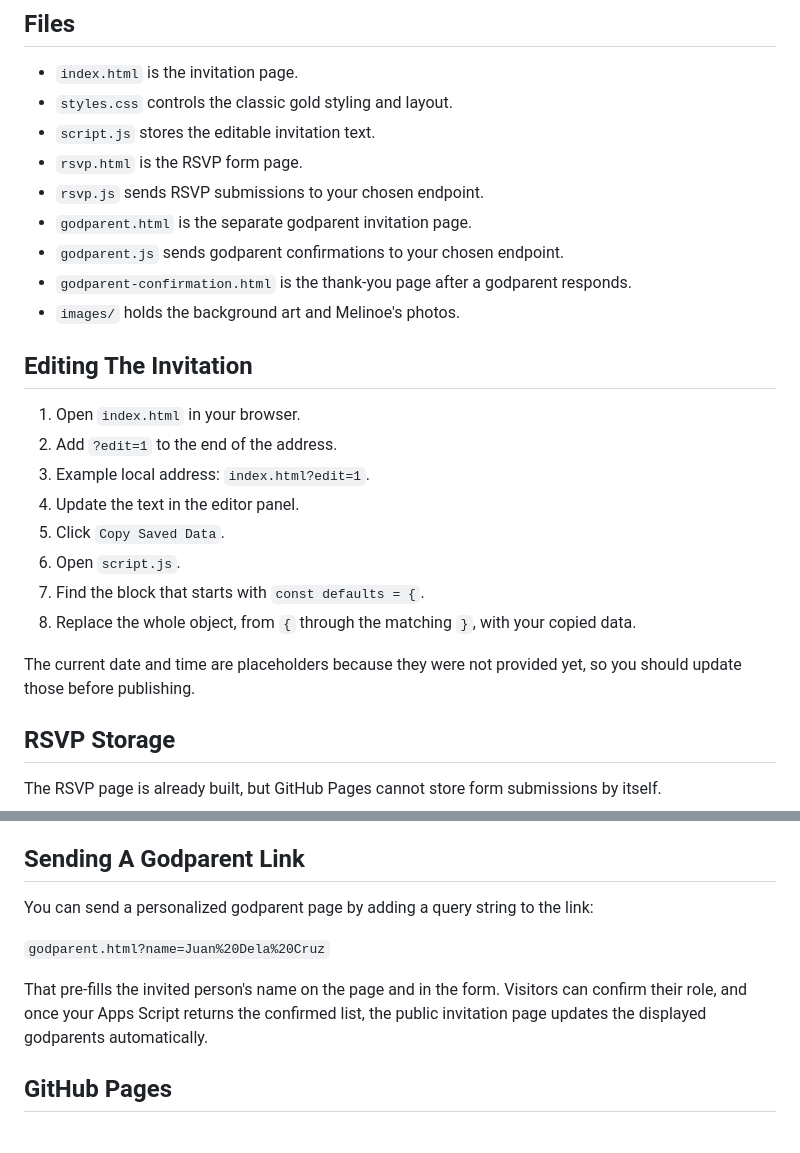
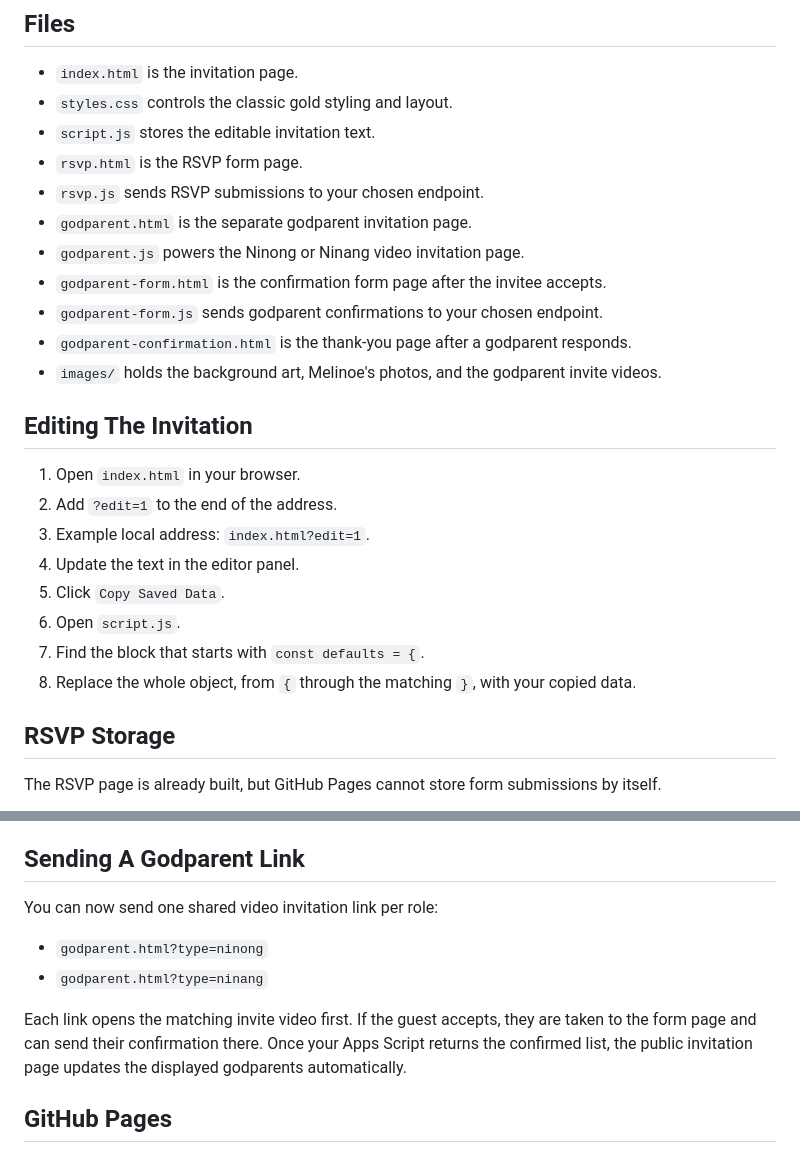
Before and after one commit to thisisnotmelol99/MelBaptism, a Markdown page: GITHUB_PAGES_GUIDE.md, 2 parts joined by grey strips. GitHub-like rendering.

Commit message:
Document video-based godparent flow

```diff
--- a/GITHUB_PAGES_GUIDE.md
+++ b/GITHUB_PAGES_GUIDE.md
@@ -10,9 +10,11 @@ This invitation is a static website. Visitors can view it, open the animated inv
 - `rsvp.html` is the RSVP form page.
 - `rsvp.js` sends RSVP submissions to your chosen endpoint.
 - `godparent.html` is the separate godparent invitation page.
-- `godparent.js` sends godparent confirmations to your chosen endpoint.
+- `godparent.js` powers the Ninong or Ninang video invitation page.
+- `godparent-form.html` is the confirmation form page after the invitee accepts.
+- `godparent-form.js` sends godparent confirmations to your chosen endpoint.
 - `godparent-confirmation.html` is the thank-you page after a godparent responds.
-- `images/` holds the background art and Melinoe's photos.
+- `images/` holds the background art, Melinoe's photos, and the godparent invite videos.
 
 ## Editing The Invitation
 
@@ -24,8 +26,6 @@ This invitation is a static website. Visitors can view it, open the animated inv
 6. Open `script.js`.
 7. Find the block that starts with `const defaults = {`.
 8. Replace the whole object, from `{` through the matching `}`, with your copied data.
-
-The current date and time are placeholders because they were not provided yet, so you should update those before publishing.
 
 ## RSVP Storage
 
@@ -87,11 +87,12 @@ Only include the names of people who accepted the invitation. The main page alre
 
 ## Sending A Godparent Link
 
-You can send a personalized godparent page by adding a query string to the link:
+You can now send one shared video invitation link per role:
 
-`godparent.html?name=Juan%20Dela%20Cruz`
+- `godparent.html?type=ninong`
+- `godparent.html?type=ninang`
 
-That pre-fills the invited person's name on the page and in the form. Visitors can confirm their role, and once your Apps Script returns the confirmed list, the public invitation page updates the displayed godparents automatically.
+Each link opens the matching invite video first. If the guest accepts, they are taken to the form page and can send their confirmation there. Once your Apps Script returns the confirmed list, the public invitation page updates the displayed godparents automatically.
 
 ## GitHub Pages
 
```
